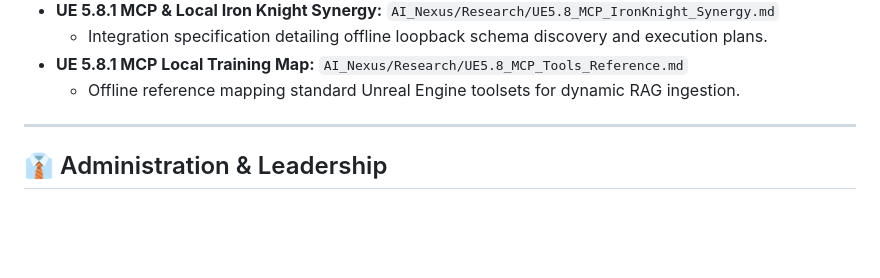
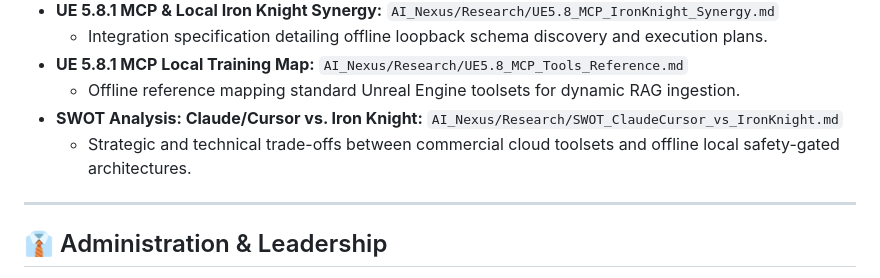
Before and after one commit to DanielAcourt/Wisps58, a Markdown page: AI_Nexus/INDEX.md, the part around the change. Drawn GitHub-style; blank space fills up the shorter version.

```diff
--- a/AI_Nexus/INDEX.md
+++ b/AI_Nexus/INDEX.md
@@ -75,6 +75,8 @@ This index serves as the definitive map for the **Sovereign Intelligence Hierarc
     *   Integration specification detailing offline loopback schema discovery and execution plans.
 *   **UE 5.8.1 MCP Local Training Map:** `AI_Nexus/Research/UE5.8_MCP_Tools_Reference.md`
     *   Offline reference mapping standard Unreal Engine toolsets for dynamic RAG ingestion.
+*   **SWOT Analysis: Claude/Cursor vs. Iron Knight:** `AI_Nexus/Research/SWOT_ClaudeCursor_vs_IronKnight.md`
+    *   Strategic and technical trade-offs between commercial cloud toolsets and offline local safety-gated architectures.
 
 ---
 
```
Also changed, not shown: AI_Nexus/Research/SWOT_ClaudeCursor_vs_IronKnight.md (added, +83 -0 lines).
